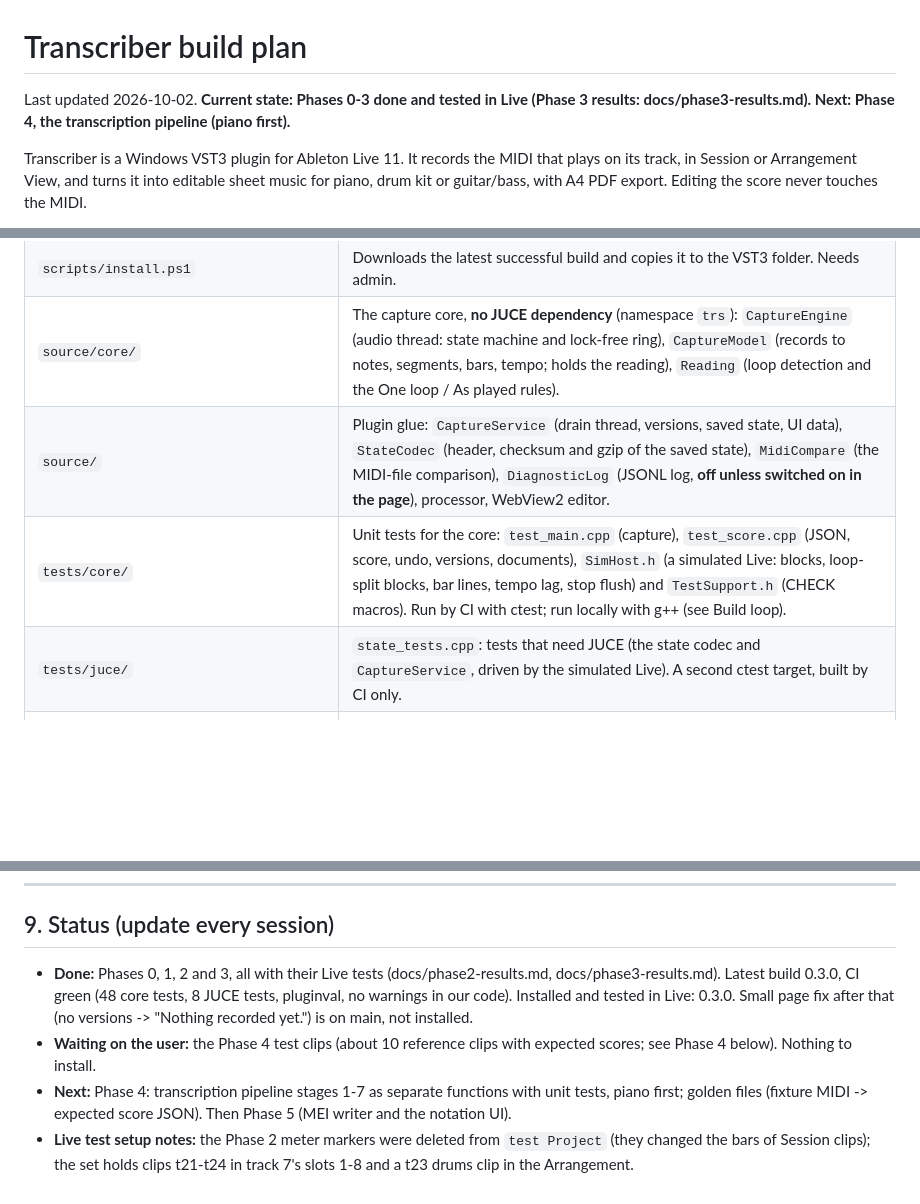
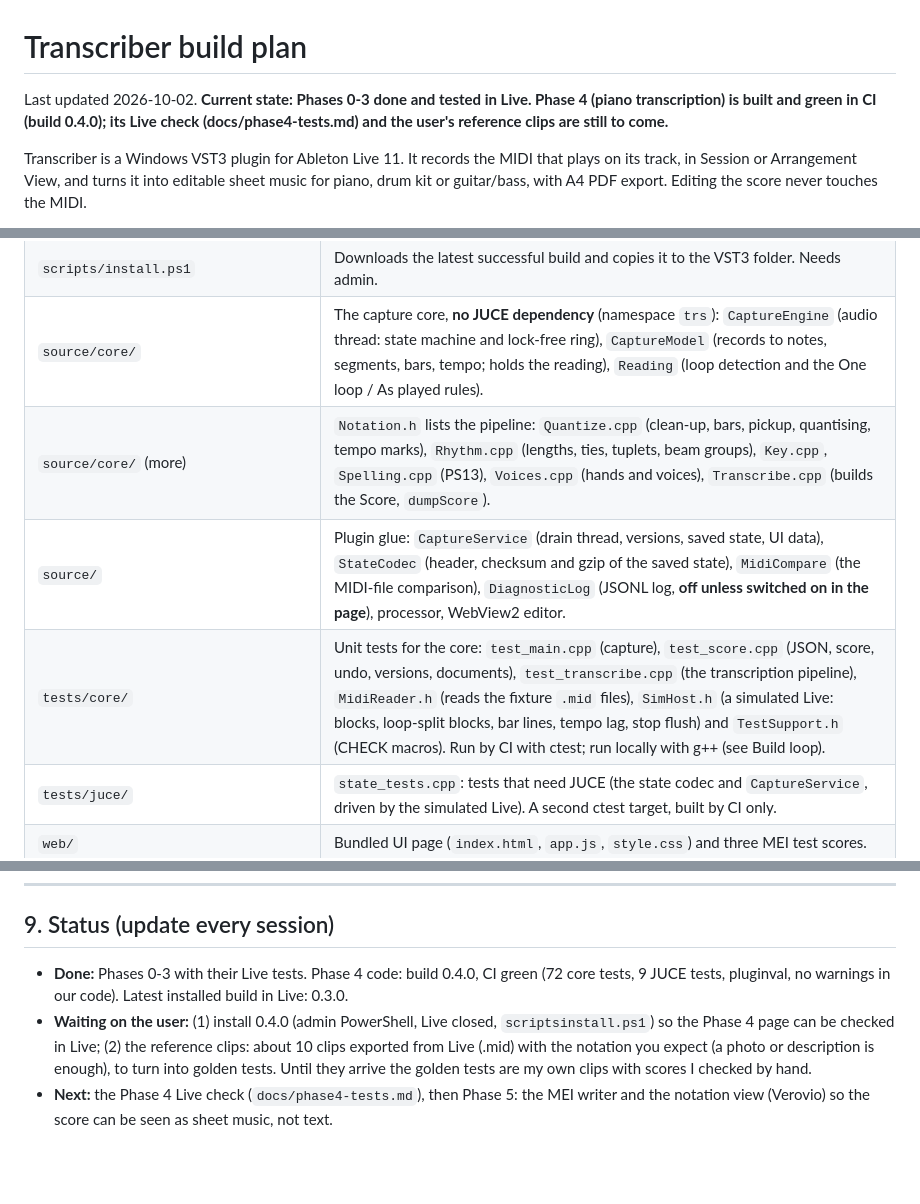
Before and after one commit to mtgmartin/transcriber, a Markdown page: docs/BUILD_PLAN.md, 3 parts joined by grey strips. Rendered like a GitHub page; blank space fills up the shorter version.

Commit message:
Phase 4: plan status
Co-Authored-By: Claude Sonnet 5.5 <noreply@anthropic.com>

```diff
--- a/docs/BUILD_PLAN.md
+++ b/docs/BUILD_PLAN.md
@@ -1,6 +1,6 @@
 # Transcriber build plan
 
-Last updated 2026-10-02. **Current state: Phases 0-3 done and tested in Live (Phase 3 results: docs/phase3-results.md). Next: Phase 4, the transcription pipeline (piano first).**
+Last updated 2026-10-02. **Current state: Phases 0-3 done and tested in Live. Phase 4 (piano transcription) is built and green in CI (build 0.4.0); its Live check (docs/phase4-tests.md) and the user's reference clips are still to come.**
 
 Transcriber is a Windows VST3 plugin for Ableton Live 11. It records the MIDI that plays on its track,
 in Session or Arrangement View, and turns it into editable sheet music for piano, drum kit or
@@ -63,8 +63,9 @@ https://claude.ai/artifact/DKgFpy21eNeM8hECT8LyFT. This file is the working copy
 | `.github/workflows/build.yml` | windows-2022 runner, VS 2022 generator, pluginval v1.0.4 at strictness 5, uploads the `Transcriber-VST3` artifact. |
 | `scripts/install.ps1` | Downloads the latest successful build and copies it to the VST3 folder. Needs admin. |
 | `source/core/` | The capture core, **no JUCE dependency** (namespace `trs`): `CaptureEngine` (audio thread: state machine and lock-free ring), `CaptureModel` (records to notes, segments, bars, tempo; holds the reading), `Reading` (loop detection and the One loop / As played rules). |
+| `source/core/` (more) | `Notation.h` lists the pipeline: `Quantize.cpp` (clean-up, bars, pickup, quantising, tempo marks), `Rhythm.cpp` (lengths, ties, tuplets, beam groups), `Key.cpp`, `Spelling.cpp` (PS13), `Voices.cpp` (hands and voices), `Transcribe.cpp` (builds the Score, `dumpScore`). |
 | `source/` | Plugin glue: `CaptureService` (drain thread, versions, saved state, UI data), `StateCodec` (header, checksum and gzip of the saved state), `MidiCompare` (the MIDI-file comparison), `DiagnosticLog` (JSONL log, **off unless switched on in the page**), processor, WebView2 editor. |
-| `tests/core/` | Unit tests for the core: `test_main.cpp` (capture), `test_score.cpp` (JSON, score, undo, versions, documents), `SimHost.h` (a simulated Live: blocks, loop-split blocks, bar lines, tempo lag, stop flush) and `TestSupport.h` (CHECK macros). Run by CI with ctest; run locally with g++ (see Build loop). |
+| `tests/core/` | Unit tests for the core: `test_main.cpp` (capture), `test_score.cpp` (JSON, score, undo, versions, documents), `test_transcribe.cpp` (the transcription pipeline), `MidiReader.h` (reads the fixture `.mid` files), `SimHost.h` (a simulated Live: blocks, loop-split blocks, bar lines, tempo lag, stop flush) and `TestSupport.h` (CHECK macros). Run by CI with ctest; run locally with g++ (see Build loop). |
 | `tests/juce/` | `state_tests.cpp`: tests that need JUCE (the state codec and `CaptureService`, driven by the simulated Live). A second ctest target, built by CI only. |
 | `web/` | Bundled UI page (`index.html`, `app.js`, `style.css`) and three MEI test scores. |
 | `tests/fixtures/*.mid` | Test clips used in Phase 1 (format in §8). |
@@ -456,7 +457,6 @@ Tools in `tools/live/`. Copy them to the scratchpad or run them in place.
 
 ## 9. Status (update every session)
 
-- **Done:** Phases 0, 1, 2 and 3, all with their Live tests (docs/phase2-results.md, docs/phase3-results.md). Latest build 0.3.0, CI green (48 core tests, 8 JUCE tests, pluginval, no warnings in our code). Installed and tested in Live: 0.3.0. Small page fix after that (no versions -> "Nothing recorded yet.") is on main, not installed.
-- **Waiting on the user:** the Phase 4 test clips (about 10 reference clips with expected scores; see Phase 4 below). Nothing to install.
-- **Next:** Phase 4: transcription pipeline stages 1-7 as separate functions with unit tests, piano first; golden files (fixture MIDI -> expected score JSON). Then Phase 5 (MEI writer and the notation UI).
-- **Live test setup notes:** the Phase 2 meter markers were deleted from `test Project` (they changed the bars of Session clips); the set holds clips t21-t24 in track 7's slots 1-8 and a t23 drums clip in the Arrangement.
+- **Done:** Phases 0-3 with their Live tests. Phase 4 code: build 0.4.0, CI green (72 core tests, 9 JUCE tests, pluginval, no warnings in our code). Latest installed build in Live: 0.3.0.
+- **Waiting on the user:** (1) install 0.4.0 (admin PowerShell, Live closed, `scriptsinstall.ps1`) so the Phase 4 page can be checked in Live; (2) the reference clips: about 10 clips exported from Live (.mid) with the notation you expect (a photo or description is enough), to turn into golden tests. Until they arrive the golden tests are my own clips with scores I checked by hand.
+- **Next:** the Phase 4 Live check (`docs/phase4-tests.md`), then Phase 5: the MEI writer and the notation view (Verovio) so the score can be seen as sheet music, not text.
```
Also changed, not shown: other parts of docs/BUILD_PLAN.md (+1 -1 lines).
